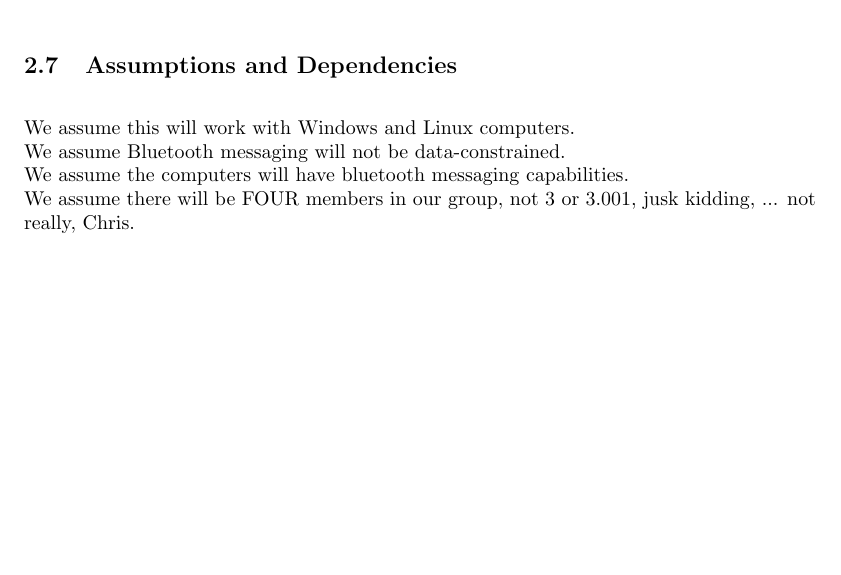
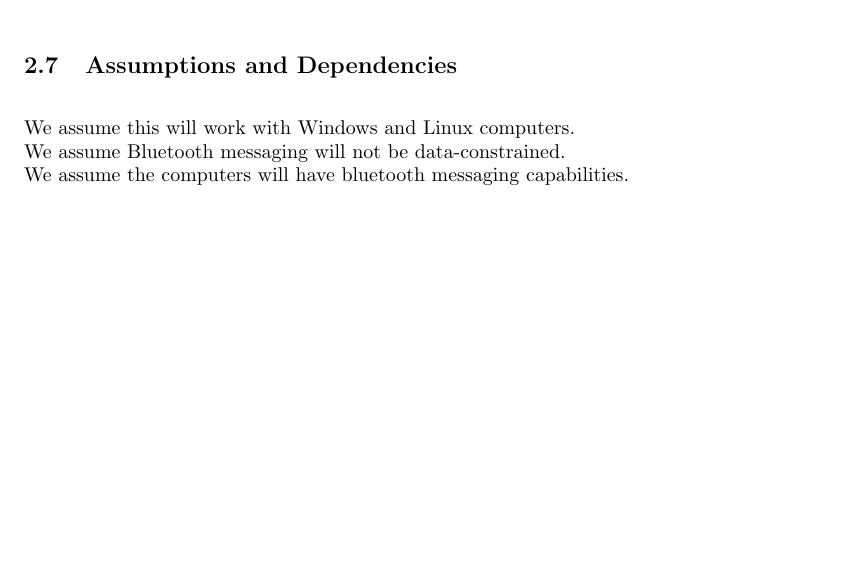
Before and after one commit to ottocode/archives, a LaTeX document (sub/group/srs/software-requirments.tex): part of page 5 of 11, cut so that both start at the same text, the shorter picture padded with empty space. Compiled offline with pdfLaTeX.

Commit message:
took out a line

```diff
--- a/sub/group/srs/software-requirments.tex
+++ b/sub/group/srs/software-requirments.tex
@@ -196,7 +196,6 @@ Help section in desktop and mobile application.
 We assume this will work with Windows and Linux computers.\\
 We assume Bluetooth messaging will not be data-constrained.\\
 We assume the computers will have bluetooth messaging capabilities.\\
-We assume there will be FOUR members in our group, not 3 or 3.001, jusk kidding, ... not really, Chris.\\
 
 \newpage
 \section{External Interface Requirements}
```
